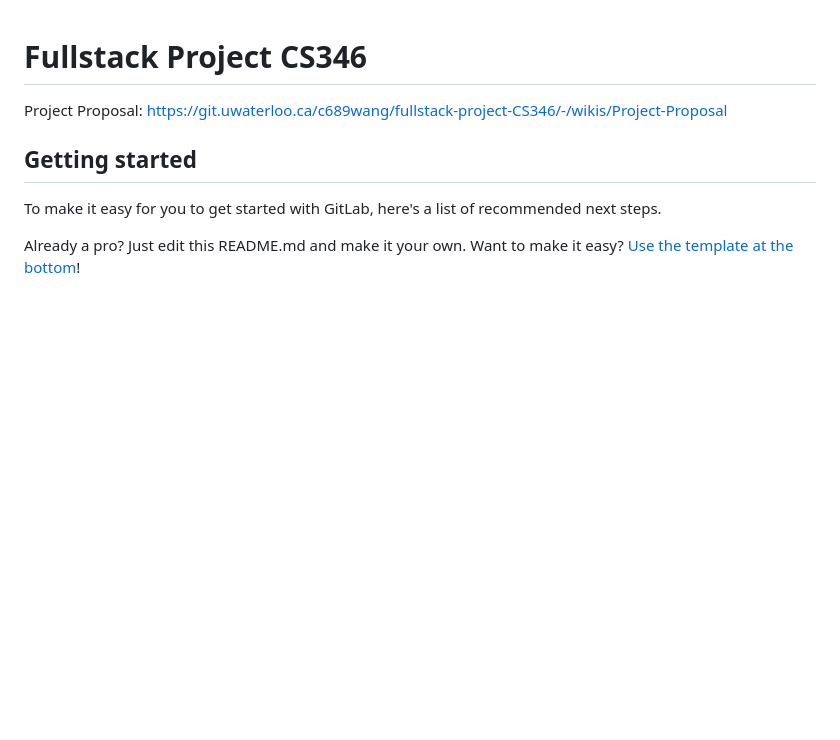
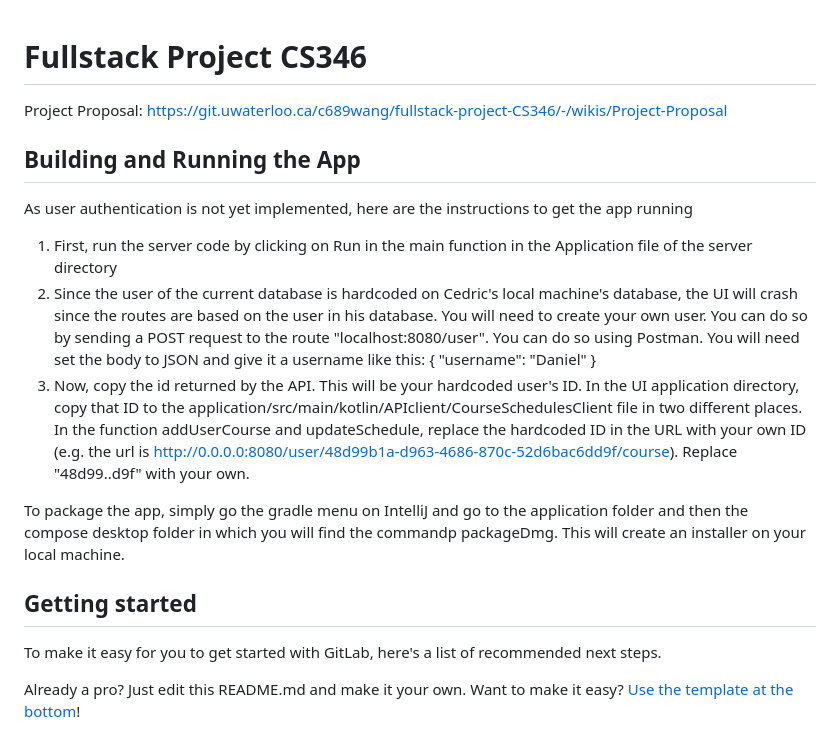
Before and after one commit to aarora20/CalendarApp, a Markdown page: README.md, the part around the change. Drawn GitHub-style; blank space fills up the shorter version.

Commit message:
Update README on how to build app

```diff
--- a/README.md
+++ b/README.md
@@ -1,6 +1,26 @@
 # Fullstack Project CS346
 
 Project Proposal: https://git.uwaterloo.ca/c689wang/fullstack-project-CS346/-/wikis/Project-Proposal
+
+## Building and Running the App
+As user authentication is not yet implemented, here are the instructions to get the app running
+1. First, run the server code by clicking on Run in the main function in the Application file of
+the server directory
+2. Since the user of the current database is hardcoded on Cedric's local machine's database, the UI will crash
+since the routes are based on the user in his database. You will need to create your own user. You can do so
+by sending a POST request to the route "localhost:8080/user". You can do so using Postman.
+You will need set the body to JSON and give it a username like this:
+   {
+   "username": "Daniel"
+   }
+3. Now, copy the id returned by the API. This will be your hardcoded user's ID. In the UI application
+directory, copy that ID to the application/src/main/kotlin/APIclient/CourseSchedulesClient file in two
+different places. In the function addUserCourse and updateSchedule, replace the hardcoded ID in the URL
+with your own ID (e.g. the url is http://0.0.0.0:8080/user/48d99b1a-d963-4686-870c-52d6bac6dd9f/course).
+Replace "48d99..d9f" with your own.
+
+To package the app, simply go the gradle menu on IntelliJ and go to the application folder and then the compose
+desktop folder in which you will find the commandp packageDmg. This will create an installer on your local machine.
 
 ## Getting started
 
```
